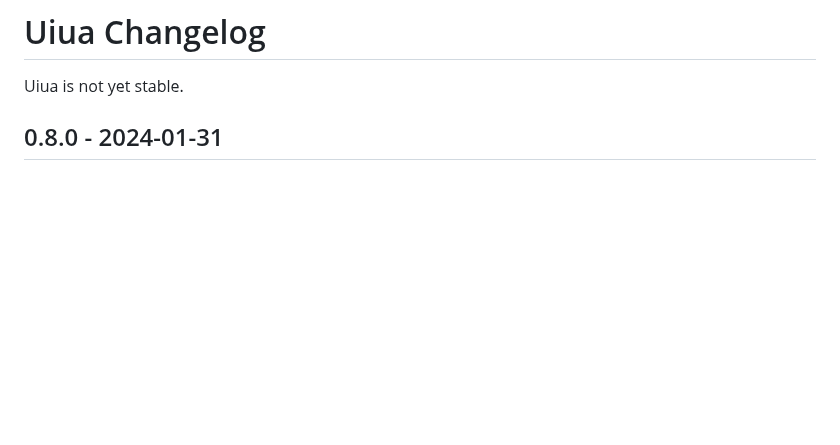
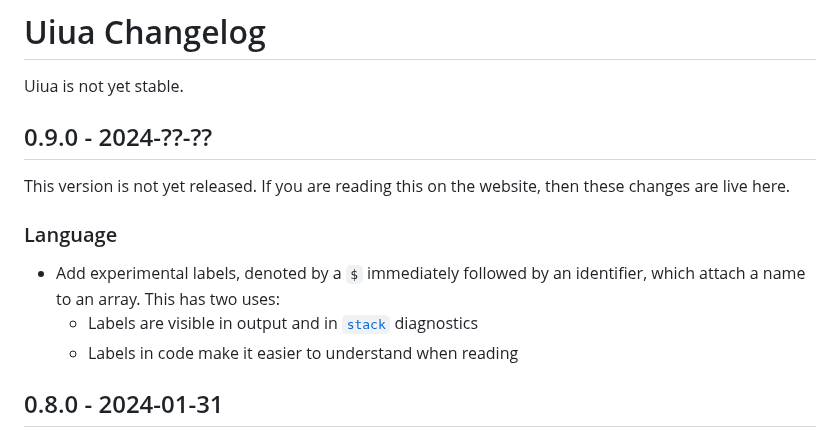
Before and after one commit to uiua-lang/uiua, a Markdown page: changelog.md, the part around the change. GitHub-like rendering; blank space fills up the shorter version.

Commit message:
add labels to changelog

```diff
--- a/changelog.md
+++ b/changelog.md
@@ -2,7 +2,12 @@
 
 Uiua is not yet stable.
 
-<!-- This version is not yet released. If you are reading this on the website, then these changes are live here. -->
+## 0.9.0 - 2024-??-??
+This version is not yet released. If you are reading this on the website, then these changes are live here.
+### Language
+- Add experimental labels, denoted by a `$` immediately followed by an identifier, which attach a name to an array. This has two uses:
+  - Labels are visible in output and in [`stack`](https://uiua.org/docs/stack) diagnostics
+  - Labels in code make it easier to understand when reading
 
 ## 0.8.0 - 2024-01-31
 ### Language
```
